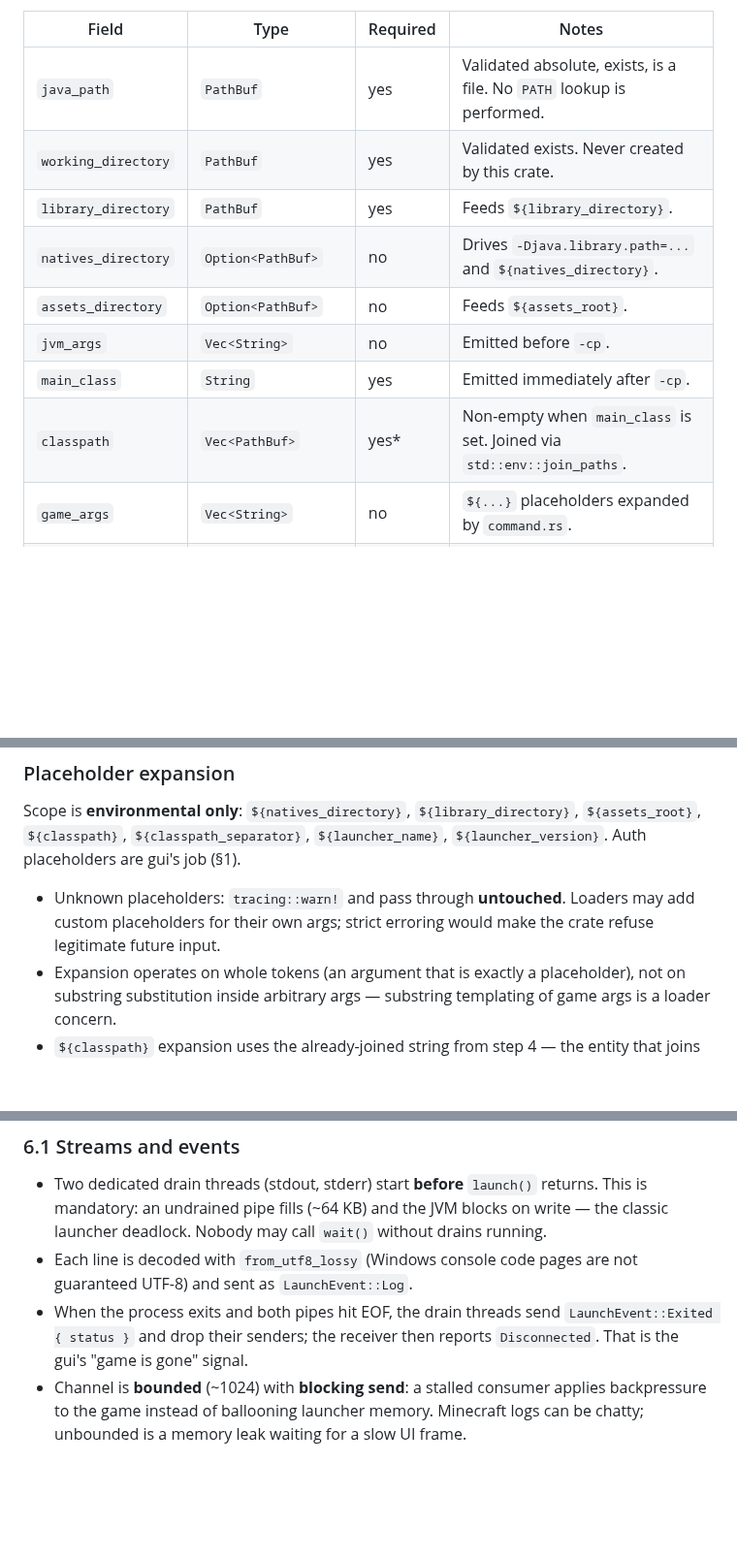
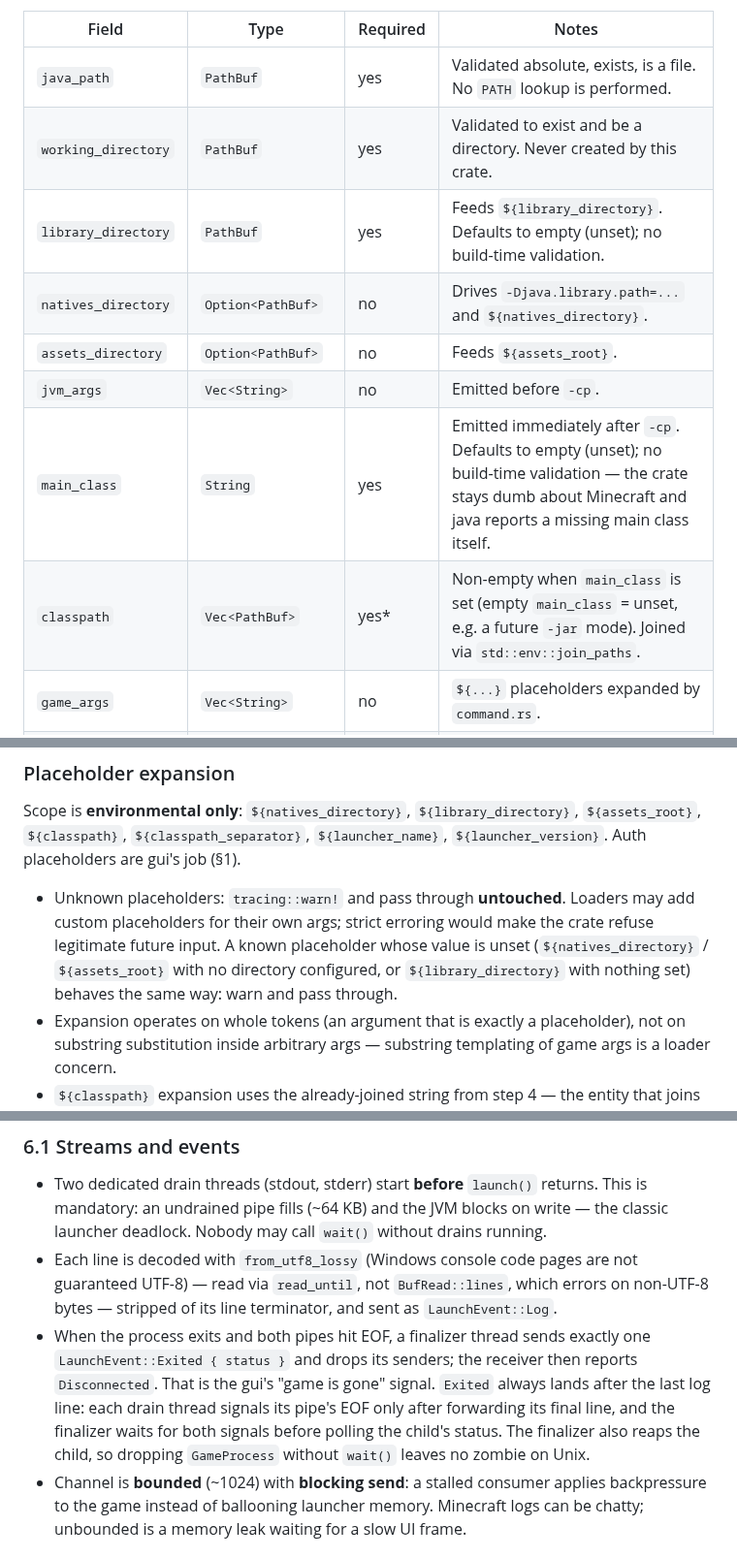
Before and after one commit to Drew-Chase/lodestone-minecraft-launcher, a Markdown page: crates/launcher/DESIGN.md, 3 parts joined by grey strips. Shown at 97% size. GitHub-like rendering; blank space fills up the shorter version.

```diff
--- a/crates/launcher/DESIGN.md
+++ b/crates/launcher/DESIGN.md
@@ -138,13 +138,13 @@ spaces (`C:\Program Files\...`).
 | Field | Type | Required | Notes |
 |---|---|---|---|
 | `java_path` | `PathBuf` | yes | Validated absolute, exists, is a file. No `PATH` lookup is performed. |
-| `working_directory` | `PathBuf` | yes | Validated exists. Never created by this crate. |
-| `library_directory` | `PathBuf` | yes | Feeds `${library_directory}`. |
+| `working_directory` | `PathBuf` | yes | Validated to exist and be a directory. Never created by this crate. |
+| `library_directory` | `PathBuf` | yes | Feeds `${library_directory}`. Defaults to empty (unset); no build-time validation. |
 | `natives_directory` | `Option<PathBuf>` | no | Drives `-Djava.library.path=...` and `${natives_directory}`. |
 | `assets_directory` | `Option<PathBuf>` | no | Feeds `${assets_root}`. |
 | `jvm_args` | `Vec<String>` | no | Emitted before `-cp`. |
-| `main_class` | `String` | yes | Emitted immediately after `-cp`. |
-| `classpath` | `Vec<PathBuf>` | yes* | Non-empty when `main_class` is set. Joined via `std::env::join_paths`. |
+| `main_class` | `String` | yes | Emitted immediately after `-cp`. Defaults to empty (unset); no build-time validation — the crate stays dumb about Minecraft and java reports a missing main class itself. |
+| `classpath` | `Vec<PathBuf>` | yes* | Non-empty when `main_class` is set (empty `main_class` = unset, e.g. a future `-jar` mode). Joined via `std::env::join_paths`. |
 | `game_args` | `Vec<String>` | no | `${...}` placeholders expanded by `command.rs`. |
 | `env` | `BTreeMap<String, OsString>` | no | BTreeMap for deterministic env ordering. |
 | `launcher_name` | `String` | no | Feeds `${launcher_name}`. |
@@ -180,7 +180,9 @@ Scope is **environmental only**: `${natives_directory}`, `${library_directory}`,
 
 - Unknown placeholders: `tracing::warn!` and pass through **untouched**. Loaders may add
   custom placeholders for their own args; strict erroring would make the crate refuse
-  legitimate future input.
+  legitimate future input. A known placeholder whose value is unset (`${natives_directory}`
+  / `${assets_root}` with no directory configured, or `${library_directory}` with nothing
+  set) behaves the same way: warn and pass through.
 - Expansion operates on whole tokens (an argument that is exactly a placeholder), not on
   substring substitution inside arbitrary args — substring templating of game args is a
   loader concern.
@@ -197,10 +199,15 @@ Scope is **environmental only**: `${natives_directory}`, `${library_directory}`,
   is mandatory: an undrained pipe fills (~64 KB) and the JVM blocks on write — the
   classic launcher deadlock. Nobody may call `wait()` without drains running.
 - Each line is decoded with `from_utf8_lossy` (Windows console code pages are not
-  guaranteed UTF-8) and sent as `LaunchEvent::Log`.
-- When the process exits and both pipes hit EOF, the drain threads send
-  `LaunchEvent::Exited { status }` and drop their senders; the receiver then reports
-  `Disconnected`. That is the gui's "game is gone" signal.
+  guaranteed UTF-8) — read via `read_until`, not `BufRead::lines`, which errors on
+  non-UTF-8 bytes — stripped of its line terminator, and sent as `LaunchEvent::Log`.
+- When the process exits and both pipes hit EOF, a finalizer thread sends exactly one
+  `LaunchEvent::Exited { status }` and drops its senders; the receiver then reports
+  `Disconnected`. That is the gui's "game is gone" signal. `Exited` always lands after
+  the last log line: each drain thread signals its pipe's EOF only after forwarding its
+  final line, and the finalizer waits for both signals before polling the child's status.
+  The finalizer also reaps the child, so dropping `GameProcess` without `wait()` leaves
+  no zombie on Unix.
 - Channel is **bounded** (~1024) with **blocking send**: a stalled consumer applies
   backpressure to the game instead of ballooning launcher memory. Minecraft logs can be
   chatty; unbounded is a memory leak waiting for a slow UI frame.
```
Also changed, not shown: other parts of crates/launcher/DESIGN.md (+22 -10 lines).
